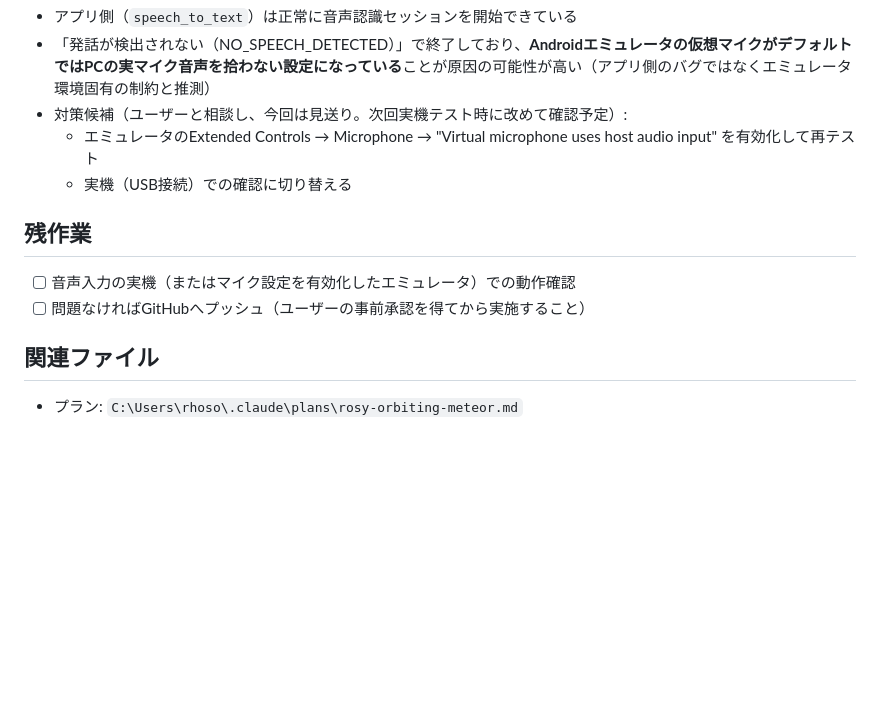
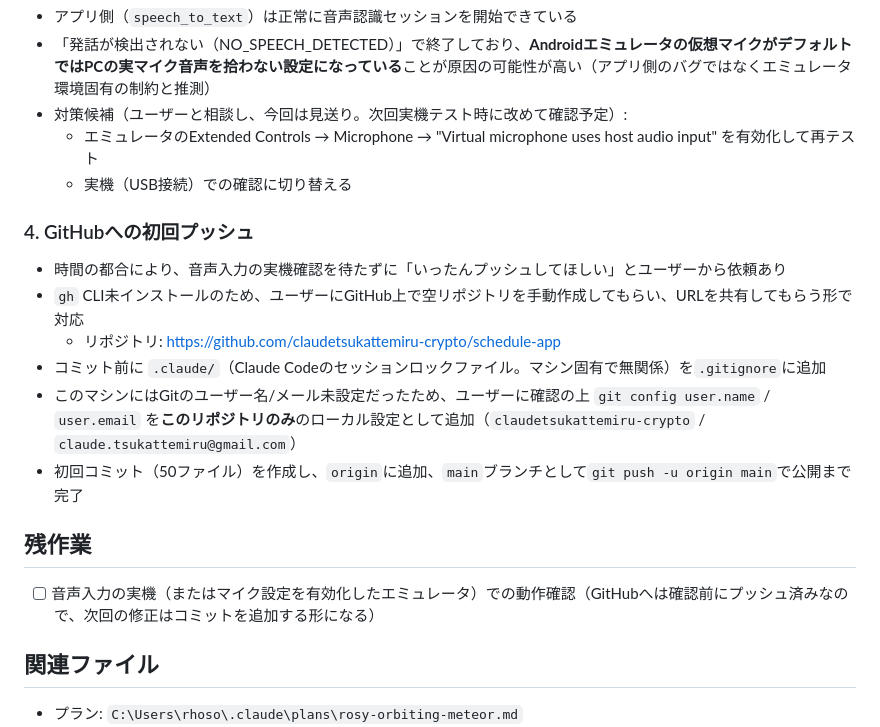
Before and after one commit to claudetsukattemiru-crypto/schedule-app, a Markdown page: 作業ログ/2026-07-02.md, the part around the change. Drawn GitHub-style; blank space fills up the shorter version.

Commit message:
Update 2026-07-02 work log with emulator test and GitHub push notes

```diff
--- a/作業ログ/2026-07-02.md
+++ b/作業ログ/2026-07-02.md
@@ -39,10 +39,18 @@ RecognitionServiceImpl: Speech recognition error type NO_SPEECH_DETECTED
   - エミュレータのExtended Controls → Microphone → "Virtual microphone uses host audio input" を有効化して再テスト
   - 実機（USB接続）での確認に切り替える
 
+### 4. GitHubへの初回プッシュ
+
+- 時間の都合により、音声入力の実機確認を待たずに「いったんプッシュしてほしい」とユーザーから依頼あり
+- `gh` CLI未インストールのため、ユーザーにGitHub上で空リポジトリを手動作成してもらい、URLを共有してもらう形で対応
+  - リポジトリ: https://github.com/claudetsukattemiru-crypto/schedule-app
+- コミット前に `.claude/`（Claude Codeのセッションロックファイル。マシン固有で無関係）を`.gitignore`に追加
+- このマシンにはGitのユーザー名/メール未設定だったため、ユーザーに確認の上 `git config user.name` / `user.email` を**このリポジトリのみ**のローカル設定として追加（`claudetsukattemiru-crypto` / `claude.tsukattemiru@gmail.com`）
+- 初回コミット（50ファイル）を作成し、`origin`に追加、`main`ブランチとして`git push -u origin main`で公開まで完了
+
 ## 残作業
 
-- [ ] 音声入力の実機（またはマイク設定を有効化したエミュレータ）での動作確認
-- [ ] 問題なければGitHubへプッシュ（ユーザーの事前承認を得てから実施すること）
+- [ ] 音声入力の実機（またはマイク設定を有効化したエミュレータ）での動作確認（GitHubへは確認前にプッシュ済みなので、次回の修正はコミットを追加する形になる）
 
 ## 関連ファイル
 
```
